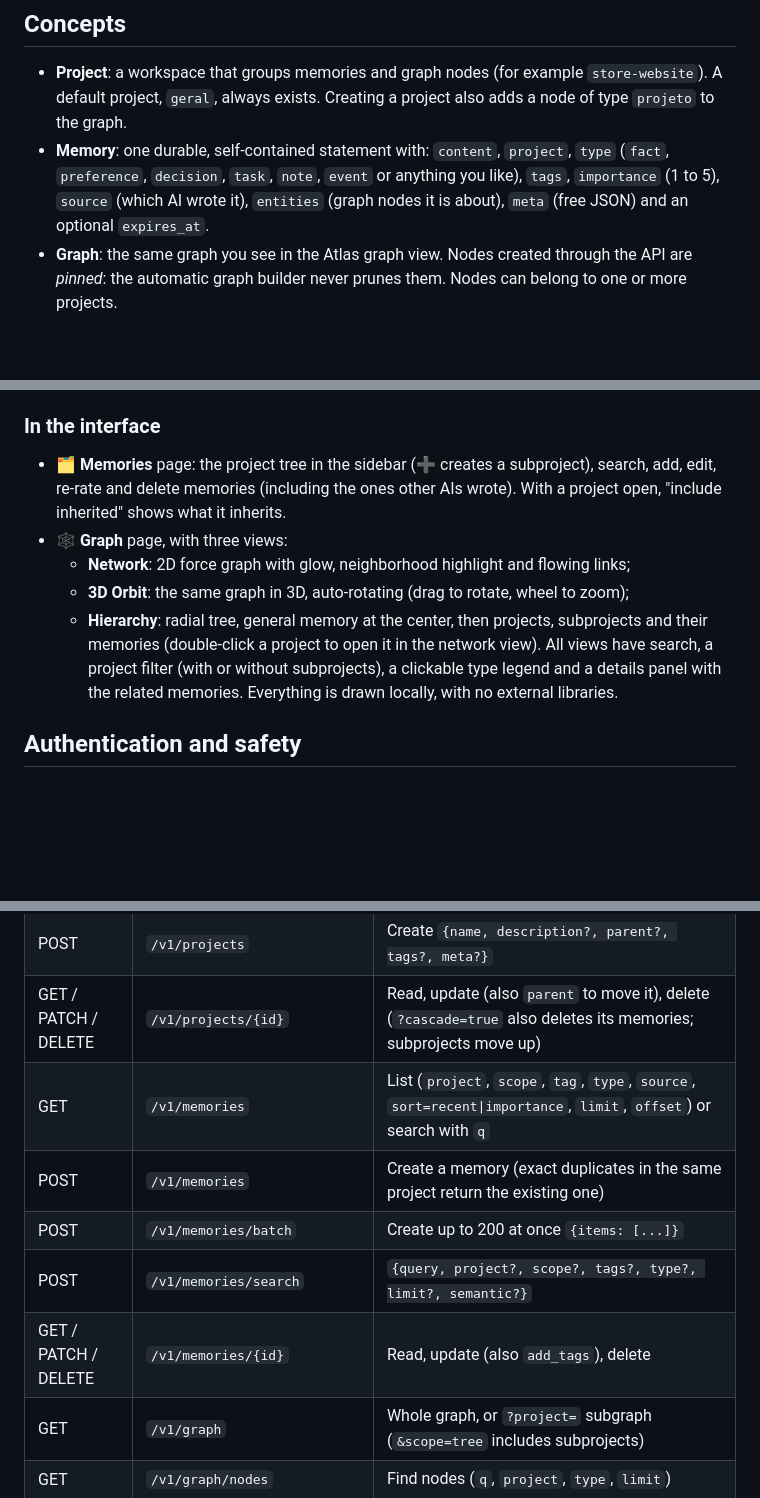
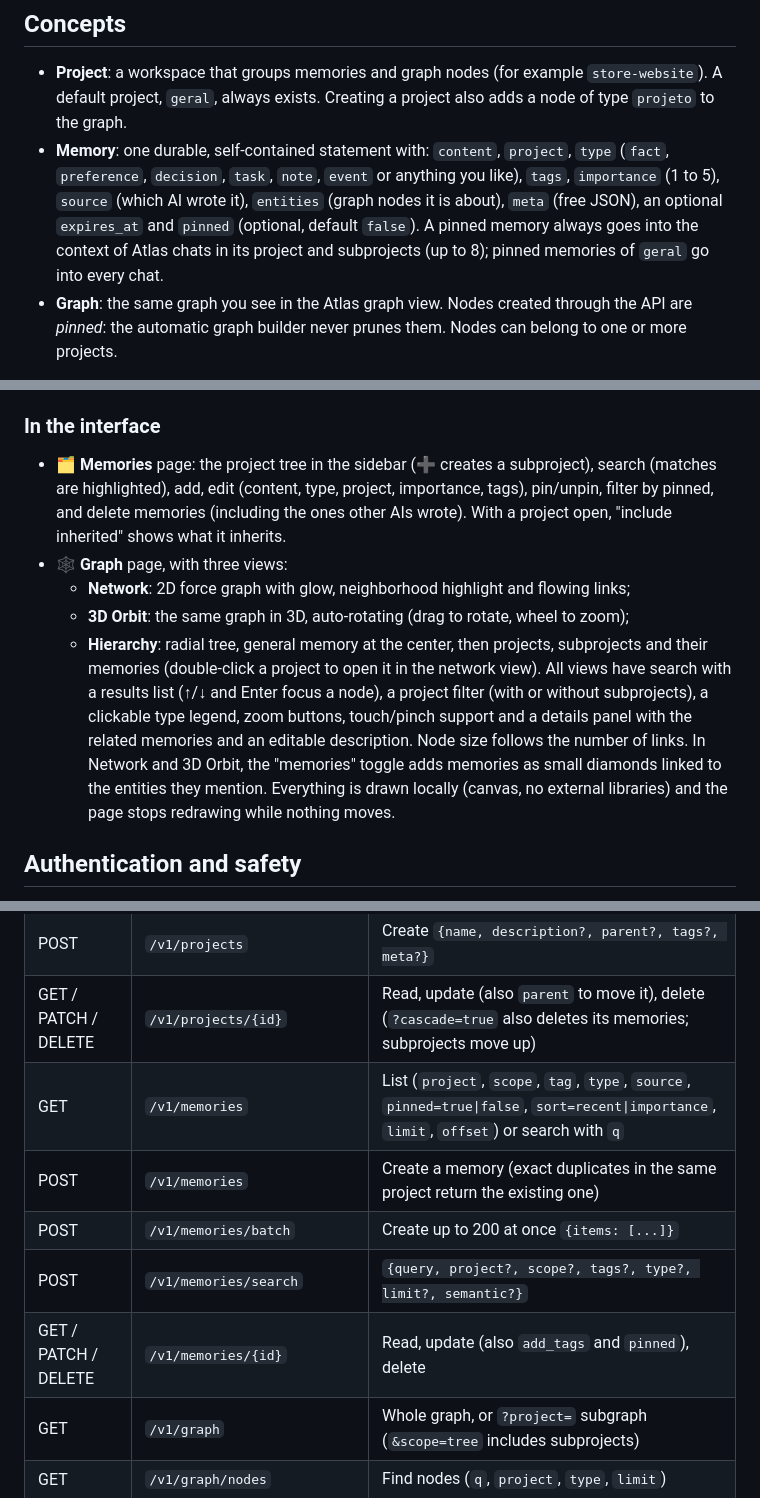
Before and after one commit to pablokaua03/Atlas-AI-Local-Agent, a Markdown page: API.md, 3 parts joined by grey strips. GitHub-like rendering; blank space fills up the shorter version.

```diff
--- a/API.md
+++ b/API.md
@@ -22,8 +22,10 @@ on 127.0.0.1.
 - **Memory**: one durable, self-contained statement with:
   `content`, `project`, `type` (`fact`, `preference`, `decision`, `task`, `note`,
   `event` or anything you like), `tags`, `importance` (1 to 5), `source` (which AI
-  wrote it), `entities` (graph nodes it is about), `meta` (free JSON) and an
-  optional `expires_at`.
+  wrote it), `entities` (graph nodes it is about), `meta` (free JSON), an
+  optional `expires_at` and `pinned` (optional, default `false`). A pinned memory
+  always goes into the context of Atlas chats in its project and subprojects (up
+  to 8); pinned memories of `geral` go into every chat.
 - **Graph**: the same graph you see in the Atlas graph view. Nodes created through
   the API are *pinned*: the automatic graph builder never prunes them. Nodes can
   belong to one or more projects.
@@ -72,17 +74,22 @@ returns the whole tree with memory counts.
 ### In the interface
 
 - 🗂️ **Memories** page: the project tree in the sidebar (➕ creates a subproject),
-  search, add, edit, re-rate and delete memories (including the ones other AIs
-  wrote). With a project open, "include inherited" shows what it inherits.
+  search (matches are highlighted), add, edit (content, type, project, importance,
+  tags), pin/unpin, filter by pinned, and delete memories (including the ones other
+  AIs wrote). With a project open, "include inherited" shows what it inherits.
 - 🕸️ **Graph** page, with three views:
   - **Network**: 2D force graph with glow, neighborhood highlight and flowing links;
   - **3D Orbit**: the same graph in 3D, auto-rotating (drag to rotate, wheel to zoom);
   - **Hierarchy**: radial tree, general memory at the center, then projects,
     subprojects and their memories (double-click a project to open it in the
     network view).
-  All views have search, a project filter (with or without subprojects), a
-  clickable type legend and a details panel with the related memories. Everything
-  is drawn locally, with no external libraries.
+  All views have search with a results list (↑/↓ and Enter focus a node), a
+  project filter (with or without subprojects), a clickable type legend, zoom
+  buttons, touch/pinch support and a details panel with the related memories and
+  an editable description. Node size follows the number of links. In Network and
+  3D Orbit, the "memories" toggle adds memories as small diamonds linked to the
+  entities they mention. Everything is drawn locally (canvas, no external
+  libraries) and the page stops redrawing while nothing moves.
 
 ## Authentication and safety
 
@@ -157,11 +164,11 @@ Errors always look like `{"error": {"code": "...", "message": "..."}}`.
 | GET | `/v1/projects/tree` | The whole hierarchy, nested under the general memory |
 | POST | `/v1/projects` | Create `{name, description?, parent?, tags?, meta?}` |
 | GET / PATCH / DELETE | `/v1/projects/{id}` | Read, update (also `parent` to move it), delete (`?cascade=true` also deletes its memories; subprojects move up) |
-| GET | `/v1/memories` | List (`project`, `scope`, `tag`, `type`, `source`, `sort=recent\|importance`, `limit`, `offset`) or search with `q` |
+| GET | `/v1/memories` | List (`project`, `scope`, `tag`, `type`, `source`, `pinned=true\|false`, `sort=recent\|importance`, `limit`, `offset`) or search with `q` |
 | POST | `/v1/memories` | Create a memory (exact duplicates in the same project return the existing one) |
 | POST | `/v1/memories/batch` | Create up to 200 at once `{items: [...]}` |
 | POST | `/v1/memories/search` | `{query, project?, scope?, tags?, type?, limit?, semantic?}` |
-| GET / PATCH / DELETE | `/v1/memories/{id}` | Read, update (also `add_tags`), delete |
+| GET / PATCH / DELETE | `/v1/memories/{id}` | Read, update (also `add_tags` and `pinned`), delete |
 | GET | `/v1/graph` | Whole graph, or `?project=` subgraph (`&scope=tree` includes subprojects) |
 | GET | `/v1/graph/nodes` | Find nodes (`q`, `project`, `type`, `limit`) |
 | POST | `/v1/graph/nodes` | Create `{label, type?, project?, description?}` (reuses a matching node) |
```
Also changed, not shown: other parts of API.md (+16 -7 lines), README.md (+22 -3 lines).
